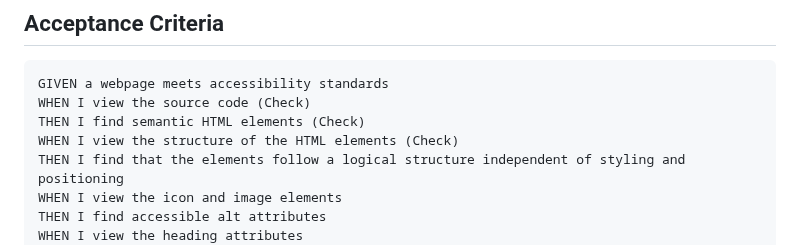
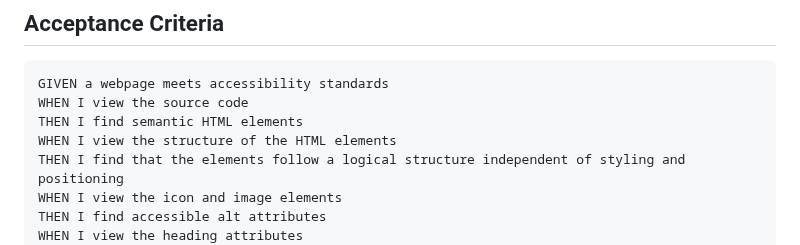
Before and after one commit to floretdemola/bring-me-the-horiseon, a Markdown page: 02-challenge/README.md, the part around the change. Rendered like a GitHub page.

````diff
--- a/02-challenge/README.md
+++ b/02-challenge/README.md
@@ -56,9 +56,9 @@ SO THAT our own site is optimized for search engines
 
 ```
 GIVEN a webpage meets accessibility standards
-WHEN I view the source code (Check)
-THEN I find semantic HTML elements (Check)
-WHEN I view the structure of the HTML elements (Check)
+WHEN I view the source code
+THEN I find semantic HTML elements
+WHEN I view the structure of the HTML elements
 THEN I find that the elements follow a logical structure independent of styling and positioning
 WHEN I view the icon and image elements
 THEN I find accessible alt attributes
````
